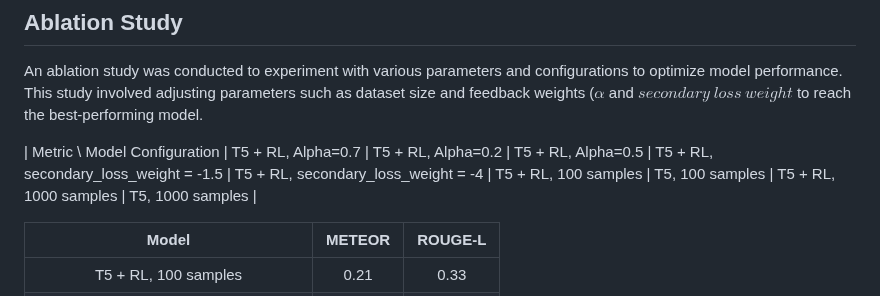
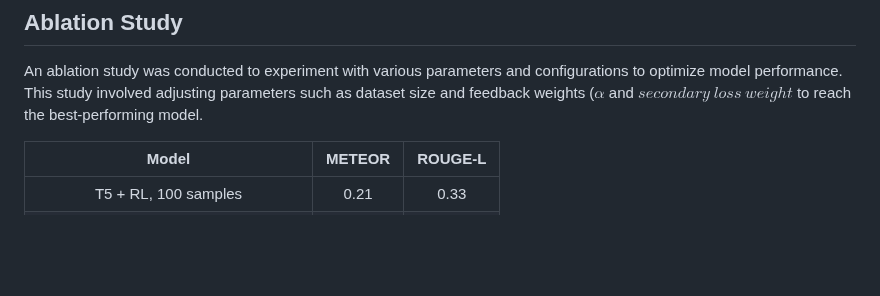
Before and after one commit to ZahraRahimii/Improving-Question-Generation-using-Transformer-Based-Models, a Markdown page: README.md, the part around the change. GitHub-like rendering; blank space fills up the shorter version.

```diff
--- a/README.md
+++ b/README.md
@@ -54,8 +54,6 @@ These results illustrate the model's improvement in question generation accuracy
 
 ## Ablation Study
 An ablation study was conducted to experiment with various parameters and configurations to optimize model performance. This study involved adjusting parameters such as dataset size and feedback weights ($\alpha$ and $secondary \ loss \ weight$ to reach the best-performing model.
-
-| Metric \ Model Configuration | T5 + RL, Alpha=0.7 | T5 + RL, Alpha=0.2 | T5 + RL, Alpha=0.5 | T5 + RL, secondary\_loss\_weight = -1.5 | T5 + RL, secondary\_loss\_weight = -4 | T5 + RL, 100 samples | T5, 100 samples | T5 + RL, 1000 samples | T5, 1000 samples |
 
 |                **Model**                | **METEOR** | **ROUGE-L** |
 | :-------------------------------------: | :--------: | :---------: |
```
